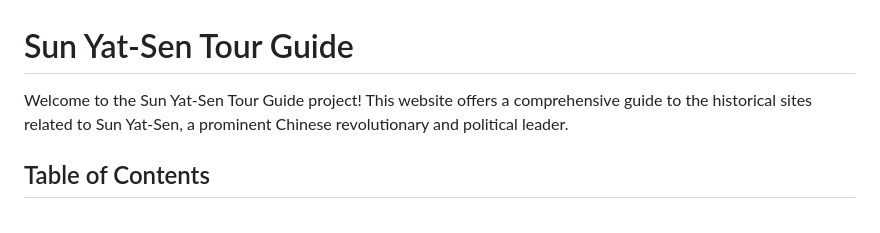
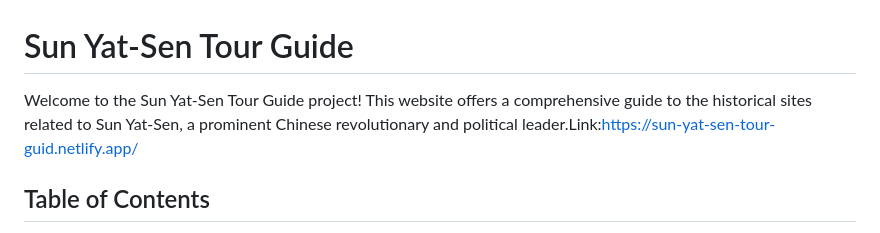
Before and after one commit to HugoLi0213/Sun-Yat-Sen-tour-guid, a Markdown page: README.md, the part around the change. Drawn GitHub-style.

```diff
--- a/README.md
+++ b/README.md
@@ -2,7 +2,9 @@
 
 # Sun Yat-Sen Tour Guide
 
-Welcome to the Sun Yat-Sen Tour Guide project! This website offers a comprehensive guide to the historical sites related to Sun Yat-Sen, a prominent Chinese revolutionary and political leader.
+Welcome to the Sun Yat-Sen Tour Guide project! This website offers a comprehensive guide to the historical sites related to Sun Yat-Sen, a prominent Chinese revolutionary and political leader.Link:https://sun-yat-sen-tour-guid.netlify.app/
+
+
 
 ## Table of Contents
 
```
